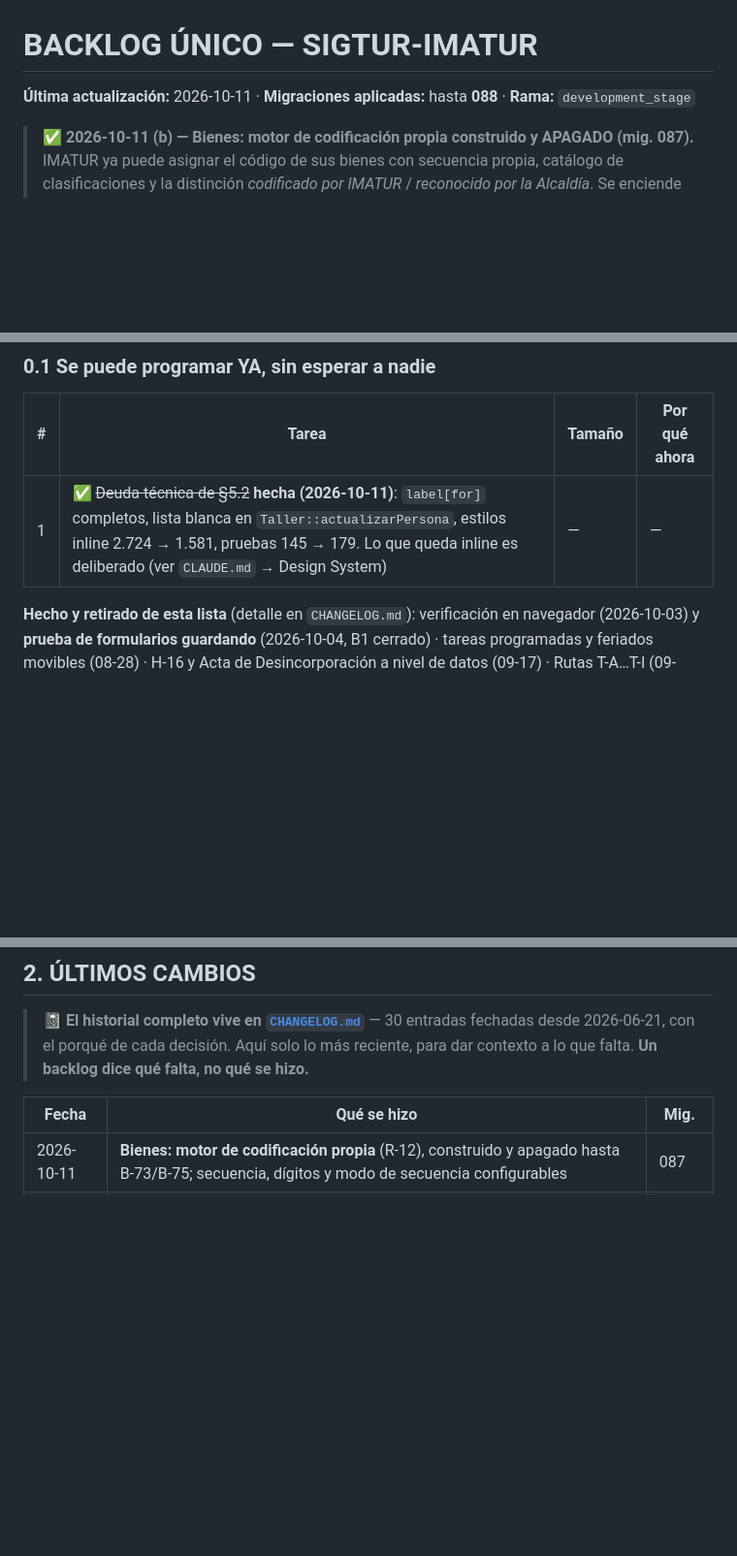
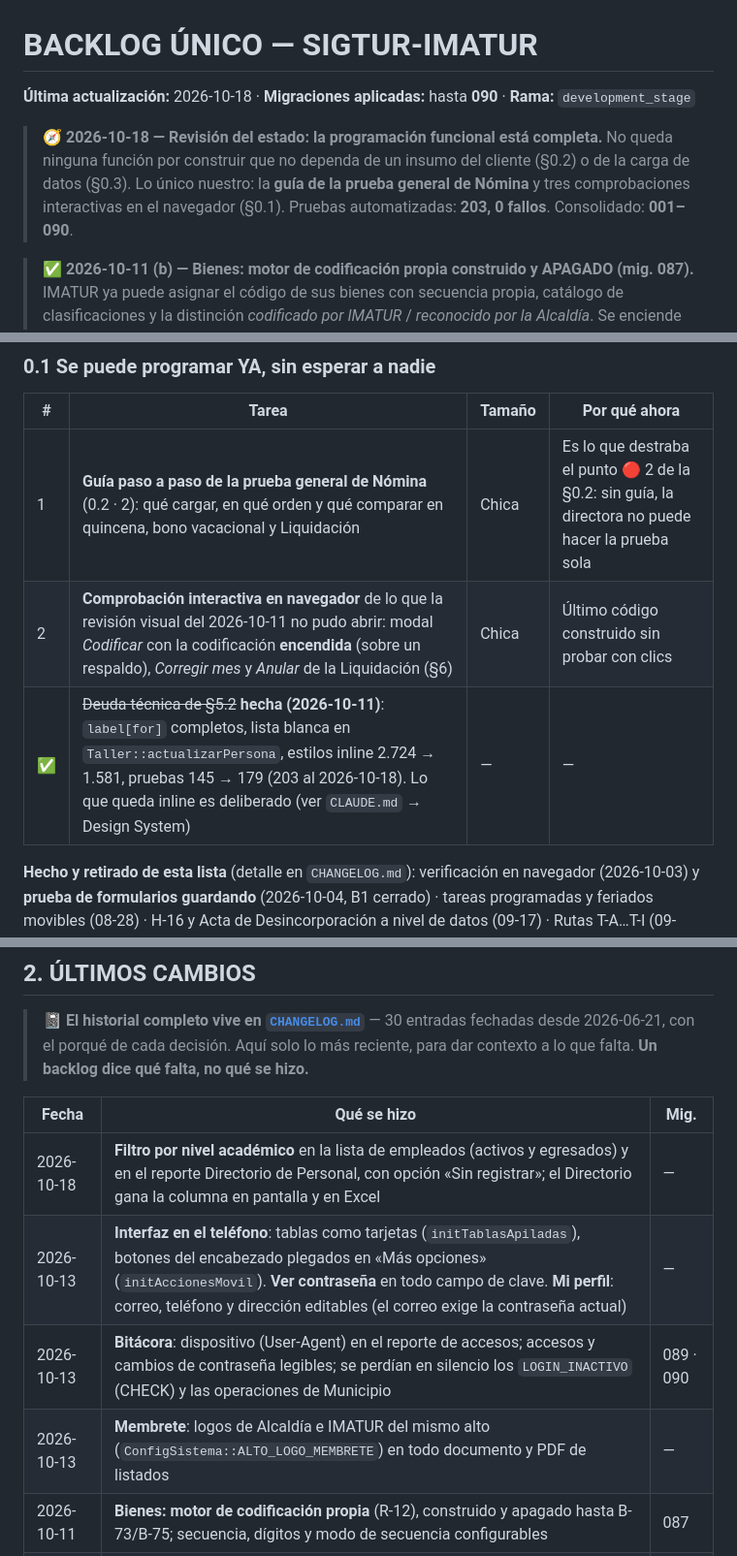
Before and after one commit to Denxxe/SIGTUR-IMATUR, a Markdown page: docs/BACKLOG.md, 3 parts joined by grey strips. Shown at 97% size. Rendered like a GitHub page; blank space fills up the shorter version.

Commit message:
docs(backlog): estado al 2026-10-18 — programación funcional completa
- Cabecera: migraciones hasta 090, 203 pruebas, consolidado 001–090.
- §0.1: lo único nuestro es la guía de la prueba general de Nómina y la
  comprobación interactiva de Codificar / Corregir mes / Anular.
- §2: cambios del 13 al 18 de octubre (interfaz móvil, Mi perfil, bitácora
  mig. 089/090, membrete, filtro por nivel académico).

Co-Authored-By: Claude Opus 5.5 (1M context) <noreply@anthropic.com>

```diff
--- a/docs/BACKLOG.md
+++ b/docs/BACKLOG.md
@@ -1,6 +1,11 @@
 # BACKLOG ÚNICO — SIGTUR-IMATUR
 
-**Última actualización:** 2026-10-11 · **Migraciones aplicadas:** hasta **088** · **Rama:** `development_stage`
+**Última actualización:** 2026-10-18 · **Migraciones aplicadas:** hasta **090** · **Rama:** `development_stage`
+
+> 🧭 **2026-10-18 — Revisión del estado: la programación funcional está completa.** No queda ninguna
+> función por construir que no dependa de un insumo del cliente (§0.2) o de la carga de datos (§0.3).
+> Lo único nuestro: la **guía de la prueba general de Nómina** y tres comprobaciones interactivas en
+> el navegador (§0.1). Pruebas automatizadas: **203, 0 fallos**. Consolidado: **001–090**.
 
 > ✅ **2026-10-11 (b) — Bienes: motor de codificación propia construido y APAGADO (mig. 087).**
 > IMATUR ya puede asignar el código de sus bienes con secuencia propia, catálogo de clasificaciones y
@@ -64,7 +69,9 @@ Documento **único** de seguimiento: **qué falta por hacer y decidir**. Lo ya h
 
 | # | Tarea | Tamaño | Por qué ahora |
 |---|---|---|---|
-| 1 | ✅ ~~Deuda técnica de §5.2~~ **hecha (2026-10-11)**: `label[for]` completos, lista blanca en `Taller::actualizarPersona`, estilos inline 2.724 → 1.581, pruebas 145 → 179. Lo que queda inline es deliberado (ver `CLAUDE.md` → Design System) | — | — |
+| 1 | **Guía paso a paso de la prueba general de Nómina** (0.2 · 2): qué cargar, en qué orden y qué comparar en quincena, bono vacacional y Liquidación | Chica | Es lo que destraba el punto 🔴 2 de la §0.2: sin guía, la directora no puede hacer la prueba sola |
+| 2 | **Comprobación interactiva en navegador** de lo que la revisión visual del 2026-10-11 no pudo abrir: modal *Codificar* con la codificación **encendida** (sobre un respaldo), *Corregir mes* y *Anular* de la Liquidación (§6) | Chica | Último código construido sin probar con clics |
+| ✅ | ~~Deuda técnica de §5.2~~ **hecha (2026-10-11)**: `label[for]` completos, lista blanca en `Taller::actualizarPersona`, estilos inline 2.724 → 1.581, pruebas 145 → 179 (203 al 2026-10-18). Lo que queda inline es deliberado (ver `CLAUDE.md` → Design System) | — | — |
 
 **Hecho y retirado de esta lista** (detalle en `CHANGELOG.md`): verificación en navegador (2026-10-03)
 y **prueba de formularios guardando** (2026-10-04, B1 cerrado) · tareas programadas y feriados movibles
@@ -149,6 +156,10 @@ auditoría H-12…H-15, feriados movibles, Nómina N-A…N-D. Detalle en la secc
 
 | Fecha | Qué se hizo | Mig. |
 |---|---|---|
+| 2026-10-18 | **Filtro por nivel académico** en la lista de empleados (activos y egresados) y en el reporte Directorio de Personal, con opción «Sin registrar»; el Directorio gana la columna en pantalla y en Excel | — |
+| 2026-10-13 | **Interfaz en el teléfono**: tablas como tarjetas (`initTablasApiladas`), botones del encabezado plegados en «Más opciones» (`initAccionesMovil`). **Ver contraseña** en todo campo de clave. **Mi perfil**: correo, teléfono y dirección editables (el correo exige la contraseña actual) | — |
+| 2026-10-13 | **Bitácora**: dispositivo (User-Agent) en el reporte de accesos; accesos y cambios de contraseña legibles; se perdían en silencio los `LOGIN_INACTIVO` (CHECK) y las operaciones de Municipio | 089 · 090 |
+| 2026-10-13 | **Membrete**: logos de Alcaldía e IMATUR del mismo alto (`ConfigSistema::ALTO_LOGO_MEMBRETE`) en todo documento y PDF de listados | — |
 | 2026-10-11 | **Bienes: motor de codificación propia** (R-12), construido y apagado hasta B-73/B-75; secuencia, dígitos y modo de secuencia configurables | 087 |
 | 2026-10-11 | **Liquidación de Prestaciones Sociales** (N-E): hojas FORMATO, INTERESES e INTERÉS DE MORA del cliente, art. 142 d, tasa del BCV por mes, cierre `LIQ-`, imprimible y Excel. **Toda regla de la LOTTT y del contrato pasó a parámetro** | 086 |
 | 2026-10-04 | **Roles por módulo**: un rol creado desde la pantalla funciona sin tocar código; cerrada la escalada de RRHH a Administrador; escritura de bienes como permiso propio | 084 |
```
